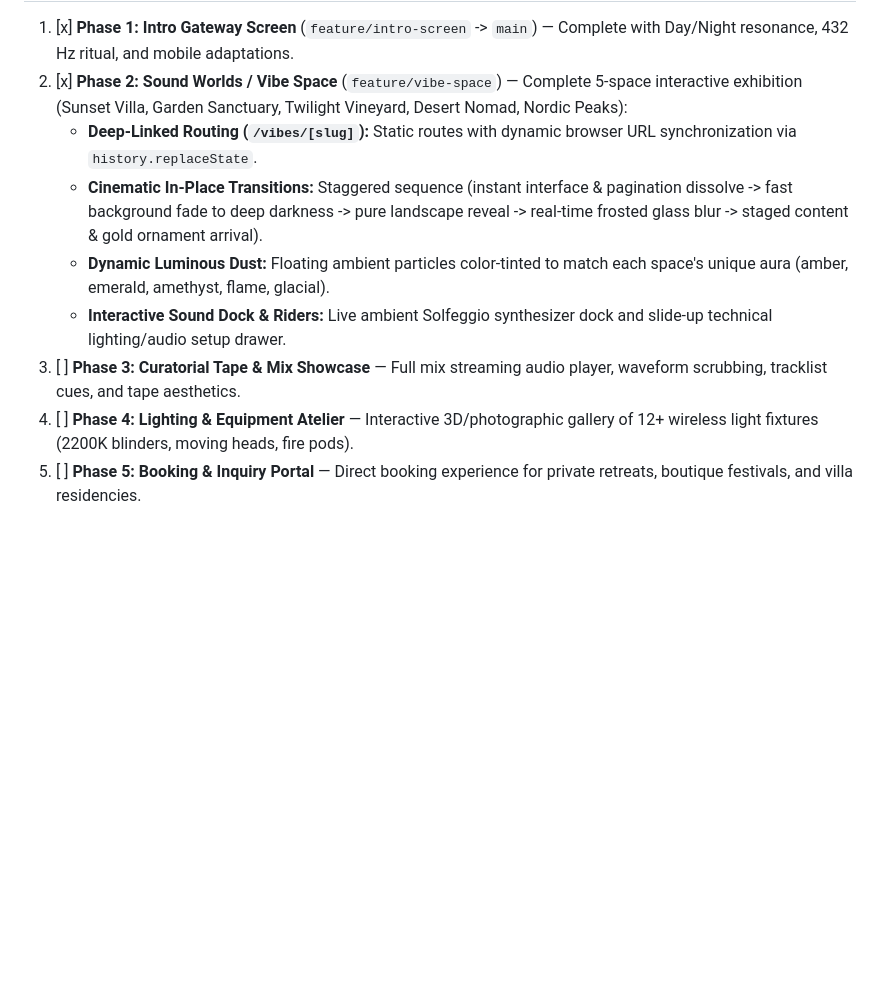
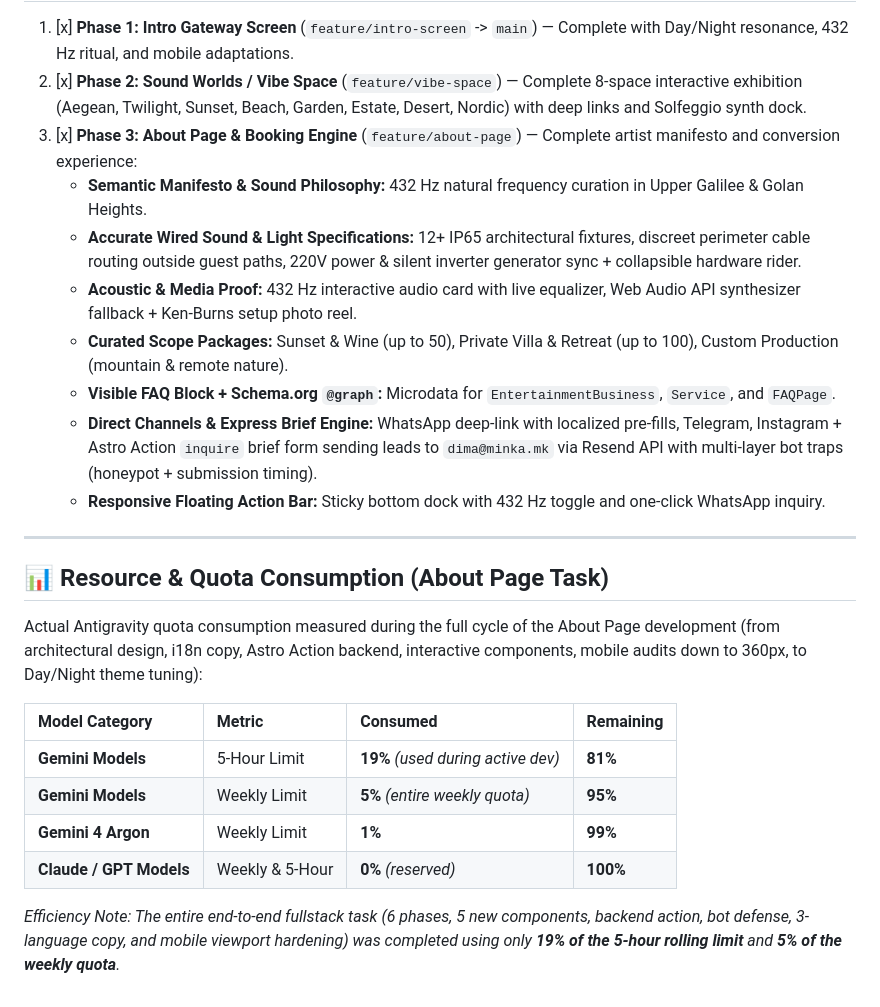
Before and after one commit to DimaMinka/dj, a Markdown page: README.md, the part around one of its changes. Drawn GitHub-style; blank space fills up the shorter version.

```diff
--- a/README.md
+++ b/README.md
@@ -85,9 +97,25 @@ Follow guidelines from [AGENTS.md](./AGENTS.md):
 1. [x] **Phase 1: Intro Gateway Screen** (`feature/intro-screen` -> `main`) — Complete with Day/Night resonance, 432 Hz ritual, and mobile adaptations.
-2. [x] **Phase 2: Sound Worlds / Vibe Space** (`feature/vibe-space`) — Complete 5-space interactive exhibition (Sunset Villa, Garden Sanctuary, Twilight Vineyard, Desert Nomad, Nordic Peaks):
-   * **Deep-Linked Routing (`/vibes/[slug]`):** Static routes with dynamic browser URL synchronization via `history.replaceState`.
-   * **Cinematic In-Place Transitions:** Staggered sequence (instant interface & pagination dissolve -> fast background fade to deep darkness -> pure landscape reveal -> real-time frosted glass blur -> staged content & gold ornament arrival).
-   * **Dynamic Luminous Dust:** Floating ambient particles color-tinted to match each space's unique aura (amber, emerald, amethyst, flame, glacial).
-   * **Interactive Sound Dock & Riders:** Live ambient Solfeggio synthesizer dock and slide-up technical lighting/audio setup drawer.
-3. [ ] **Phase 3: Curatorial Tape & Mix Showcase** — Full mix streaming audio player, waveform scrubbing, tracklist cues, and tape aesthetics.
-4. [ ] **Phase 4: Lighting & Equipment Atelier** — Interactive 3D/photographic gallery of 12+ wireless light fixtures (2200K blinders, moving heads, fire pods).
-5. [ ] **Phase 5: Booking & Inquiry Portal** — Direct booking experience for private retreats, boutique festivals, and villa residencies.
+2. [x] **Phase 2: Sound Worlds / Vibe Space** (`feature/vibe-space`) — Complete 8-space interactive exhibition (Aegean, Twilight, Sunset, Beach, Garden, Estate, Desert, Nordic) with deep links and Solfeggio synth dock.
+3. [x] **Phase 3: About Page & Booking Engine** (`feature/about-page`) — Complete artist manifesto and conversion experience:
+   * **Semantic Manifesto & Sound Philosophy:** 432 Hz natural frequency curation in Upper Galilee & Golan Heights.
+   * **Accurate Wired Sound & Light Specifications:** 12+ IP65 architectural fixtures, discreet perimeter cable routing outside guest paths, 220V power & silent inverter generator sync + collapsible hardware rider.
+   * **Acoustic & Media Proof:** 432 Hz interactive audio card with live equalizer, Web Audio API synthesizer fallback + Ken-Burns setup photo reel.
+   * **Curated Scope Packages:** Sunset & Wine (up to 50), Private Villa & Retreat (up to 100), Custom Production (mountain & remote nature).
+   * **Visible FAQ Block + Schema.org `@graph`:** Microdata for `EntertainmentBusiness`, `Service`, and `FAQPage`.
+   * **Direct Channels & Express Brief Engine:** WhatsApp deep-link with localized pre-fills, Telegram, Instagram + Astro Action `inquire` brief form sending leads to `dima@minka.mk` via Resend API with multi-layer bot traps (honeypot + submission timing).
+   * **Responsive Floating Action Bar:** Sticky bottom dock with 432 Hz toggle and one-click WhatsApp inquiry.
+
+---
+
+## 📊 Resource & Quota Consumption (About Page Task)
+
+Actual Antigravity quota consumption measured during the full cycle of the About Page development (from architectural design, i18n copy, Astro Action backend, interactive components, mobile audits down to 360px, to Day/Night theme tuning):
+
+| Model Category | Metric | Consumed | Remaining |
+| :--- | :--- | :--- | :--- |
+| **Gemini Models** | 5-Hour Limit | **19%** *(used during active dev)* | **81%** |
+| **Gemini Models** | Weekly Limit | **5%** *(entire weekly quota)* | **95%** |
+| **Gemini 4 Argon** | Weekly Limit | **1%** | **99%** |
+| **Claude / GPT Models** | Weekly & 5-Hour | **0%** *(reserved)* | **100%** |
+
+*Efficiency Note: The entire end-to-end fullstack task (6 phases, 5 new components, backend action, bot defense, 3-language copy, and mobile viewport hardening) was completed using only **19% of the 5-hour rolling limit** and **5% of the weekly quota**.*
```
Also changed, not shown: other parts of README.md (+24 -12 lines).
